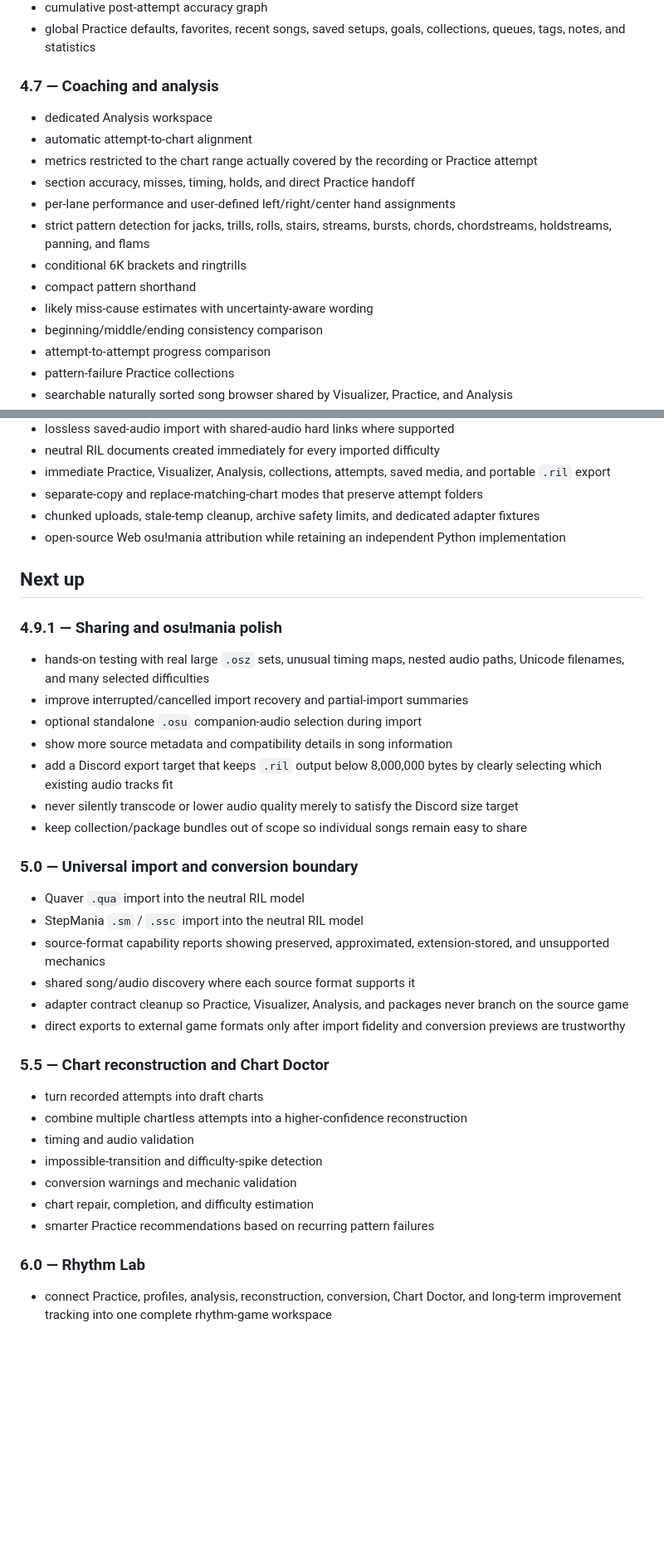
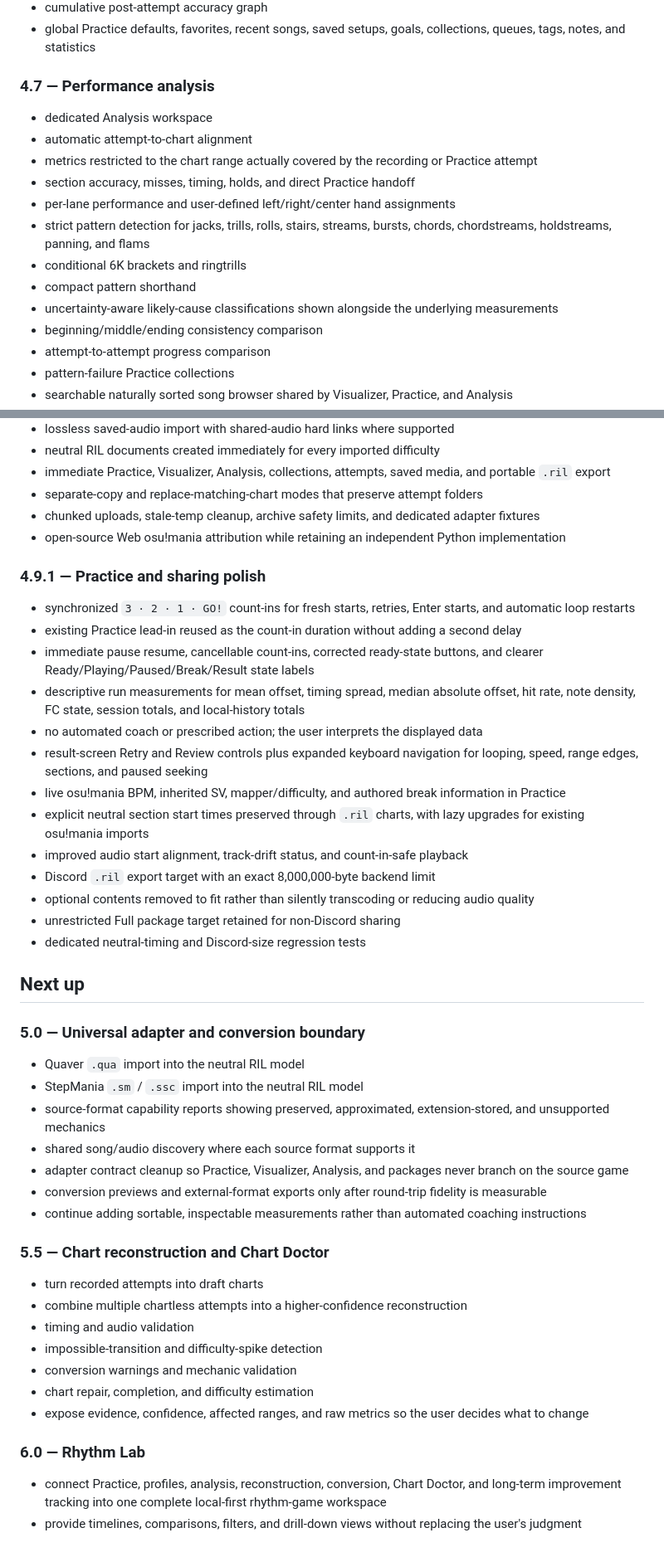
Before and after one commit to gumba21/Rhythm-Input-Lab, a Markdown page: ROADMAP.md, 2 parts joined by grey strips. Shown at 83% size. Drawn GitHub-style; blank space fills up the shorter version.

Commit message:
Complete the 4.9.1 data-first Practice roadmap

```diff
--- a/ROADMAP.md
+++ b/ROADMAP.md
@@ -21,7 +21,7 @@
 - cumulative post-attempt accuracy graph
 - global Practice defaults, favorites, recent songs, saved setups, goals, collections, queues, tags, notes, and statistics
 
-### 4.7 — Coaching and analysis
+### 4.7 — Performance analysis
 
 - dedicated Analysis workspace
 - automatic attempt-to-chart alignment
@@ -31,7 +31,7 @@
 - strict pattern detection for jacks, trills, rolls, stairs, streams, bursts, chords, chordstreams, holdstreams, panning, and flams
 - conditional 6K brackets and ringtrills
 - compact pattern shorthand
-- likely miss-cause estimates with uncertainty-aware wording
+- uncertainty-aware likely-cause classifications shown alongside the underlying measurements
 - beginning/middle/ending consistency comparison
 - attempt-to-attempt progress comparison
 - pattern-failure Practice collections
@@ -80,26 +80,33 @@
 - chunked uploads, stale-temp cleanup, archive safety limits, and dedicated adapter fixtures
 - open-source Web osu!mania attribution while retaining an independent Python implementation
 
+### 4.9.1 — Practice and sharing polish
+
+- synchronized `3 · 2 · 1 · GO!` count-ins for fresh starts, retries, Enter starts, and automatic loop restarts
+- existing Practice lead-in reused as the count-in duration without adding a second delay
+- immediate pause resume, cancellable count-ins, corrected ready-state buttons, and clearer Ready/Playing/Paused/Break/Result state labels
+- descriptive run measurements for mean offset, timing spread, median absolute offset, hit rate, note density, FC state, session totals, and local-history totals
+- no automated coach or prescribed action; the user interprets the displayed data
+- result-screen Retry and Review controls plus expanded keyboard navigation for looping, speed, range edges, sections, and paused seeking
+- live osu!mania BPM, inherited SV, mapper/difficulty, and authored break information in Practice
+- explicit neutral section start times preserved through `.ril` charts, with lazy upgrades for existing osu!mania imports
+- improved audio start alignment, track-drift status, and count-in-safe playback
+- Discord `.ril` export target with an exact 8,000,000-byte backend limit
+- optional contents removed to fit rather than silently transcoding or reducing audio quality
+- unrestricted Full package target retained for non-Discord sharing
+- dedicated neutral-timing and Discord-size regression tests
+
 ## Next up
 
-### 4.9.1 — Sharing and osu!mania polish
-
-- hands-on testing with real large `.osz` sets, unusual timing maps, nested audio paths, Unicode filenames, and many selected difficulties
-- improve interrupted/cancelled import recovery and partial-import summaries
-- optional standalone `.osu` companion-audio selection during import
-- show more source metadata and compatibility details in song information
-- add a Discord export target that keeps `.ril` output below 8,000,000 bytes by clearly selecting which existing audio tracks fit
-- never silently transcode or lower audio quality merely to satisfy the Discord size target
-- keep collection/package bundles out of scope so individual songs remain easy to share
-
-### 5.0 — Universal import and conversion boundary
+### 5.0 — Universal adapter and conversion boundary
 
 - Quaver `.qua` import into the neutral RIL model
 - StepMania `.sm` / `.ssc` import into the neutral RIL model
 - source-format capability reports showing preserved, approximated, extension-stored, and unsupported mechanics
 - shared song/audio discovery where each source format supports it
 - adapter contract cleanup so Practice, Visualizer, Analysis, and packages never branch on the source game
-- direct exports to external game formats only after import fidelity and conversion previews are trustworthy
+- conversion previews and external-format exports only after round-trip fidelity is measurable
+- continue adding sortable, inspectable measurements rather than automated coaching instructions
 
 ### 5.5 — Chart reconstruction and Chart Doctor
 
@@ -109,8 +116,9 @@
 - impossible-transition and difficulty-spike detection
 - conversion warnings and mechanic validation
 - chart repair, completion, and difficulty estimation
-- smarter Practice recommendations based on recurring pattern failures
+- expose evidence, confidence, affected ranges, and raw metrics so the user decides what to change
 
 ### 6.0 — Rhythm Lab
 
-- connect Practice, profiles, analysis, reconstruction, conversion, Chart Doctor, and long-term improvement tracking into one complete rhythm-game workspace
+- connect Practice, profiles, analysis, reconstruction, conversion, Chart Doctor, and long-term improvement tracking into one complete local-first rhythm-game workspace
+- provide timelines, comparisons, filters, and drill-down views without replacing the user's judgment
```
